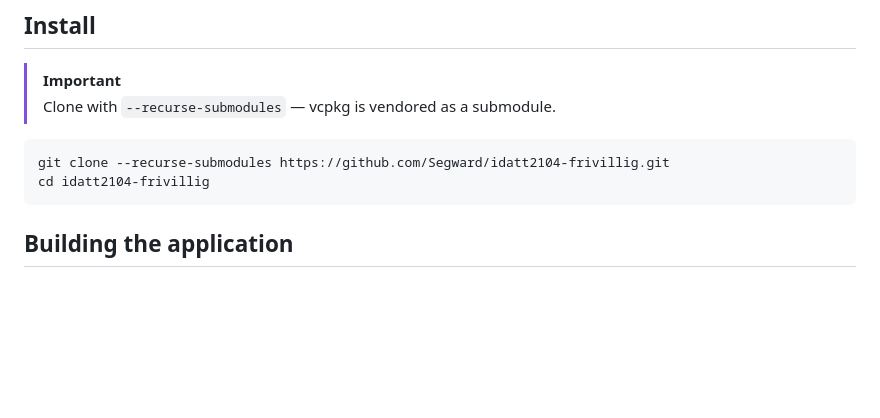
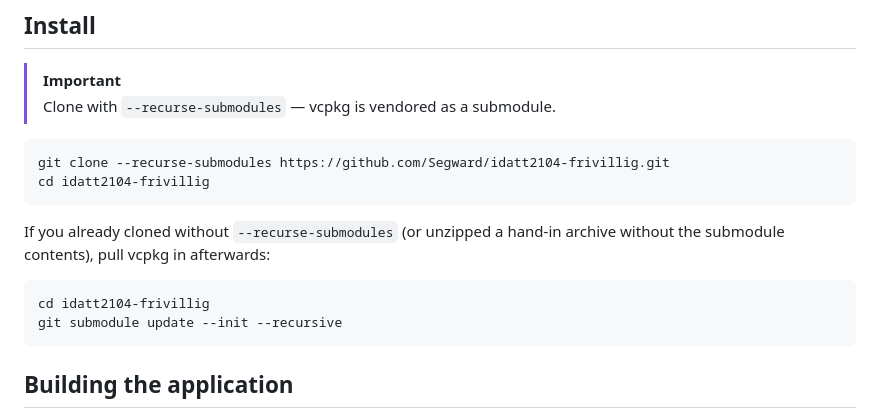
Before and after one commit to Segward/idatt2104-frivillig, a Markdown page: README.md, the part around the change. GitHub-like rendering; blank space fills up the shorter version.

````diff
--- a/README.md
+++ b/README.md
@@ -35,6 +35,14 @@ converge once you reconnect.
 ```sh
 git clone --recurse-submodules https://github.com/Segward/idatt2104-frivillig.git
 cd idatt2104-frivillig
+```
+
+If you already cloned without `--recurse-submodules` (or unzipped a hand-in
+archive without the submodule contents), pull vcpkg in afterwards:
+
+```sh
+cd idatt2104-frivillig
+git submodule update --init --recursive
 ```
 
 ## Building the application
````
